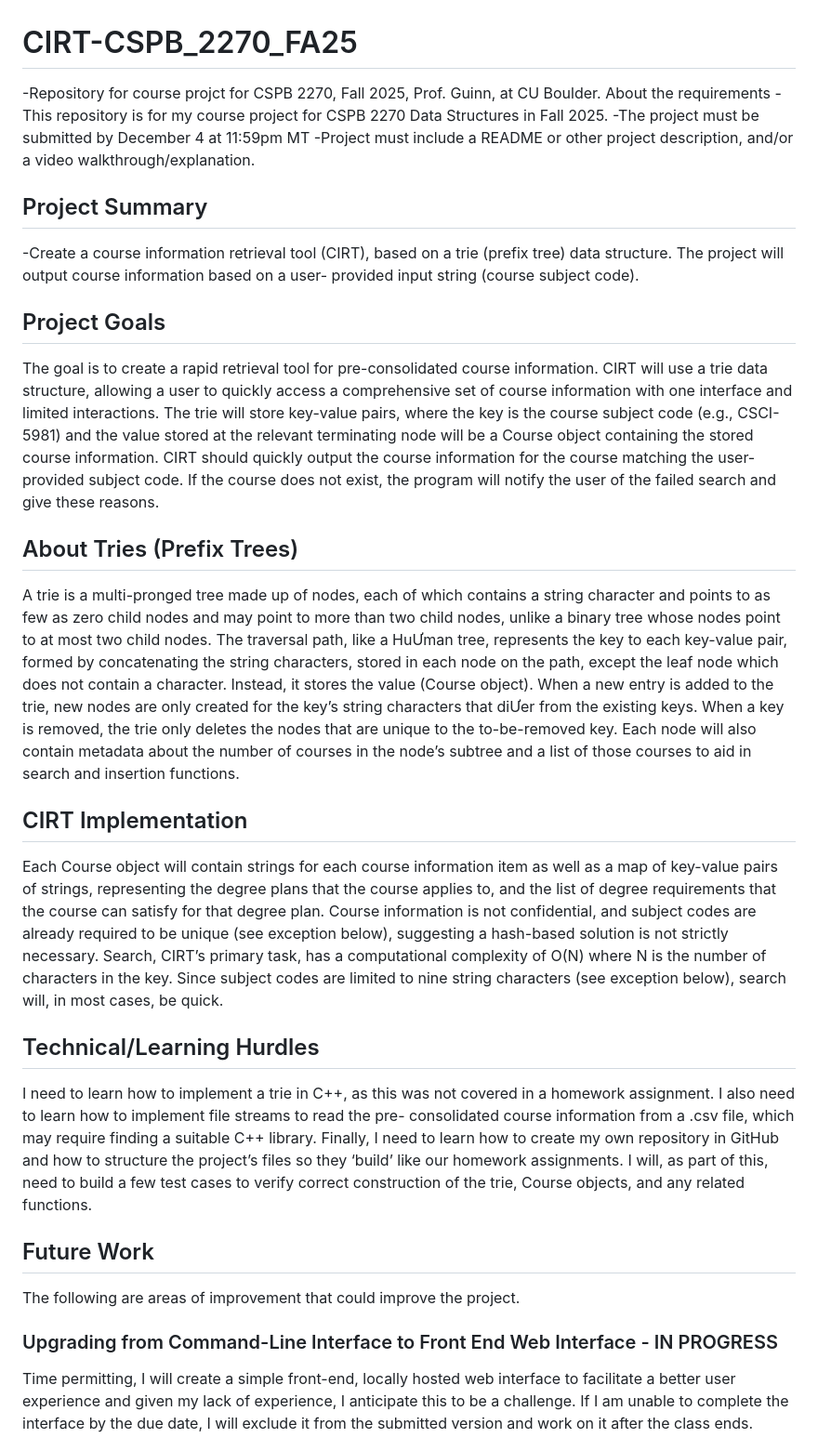
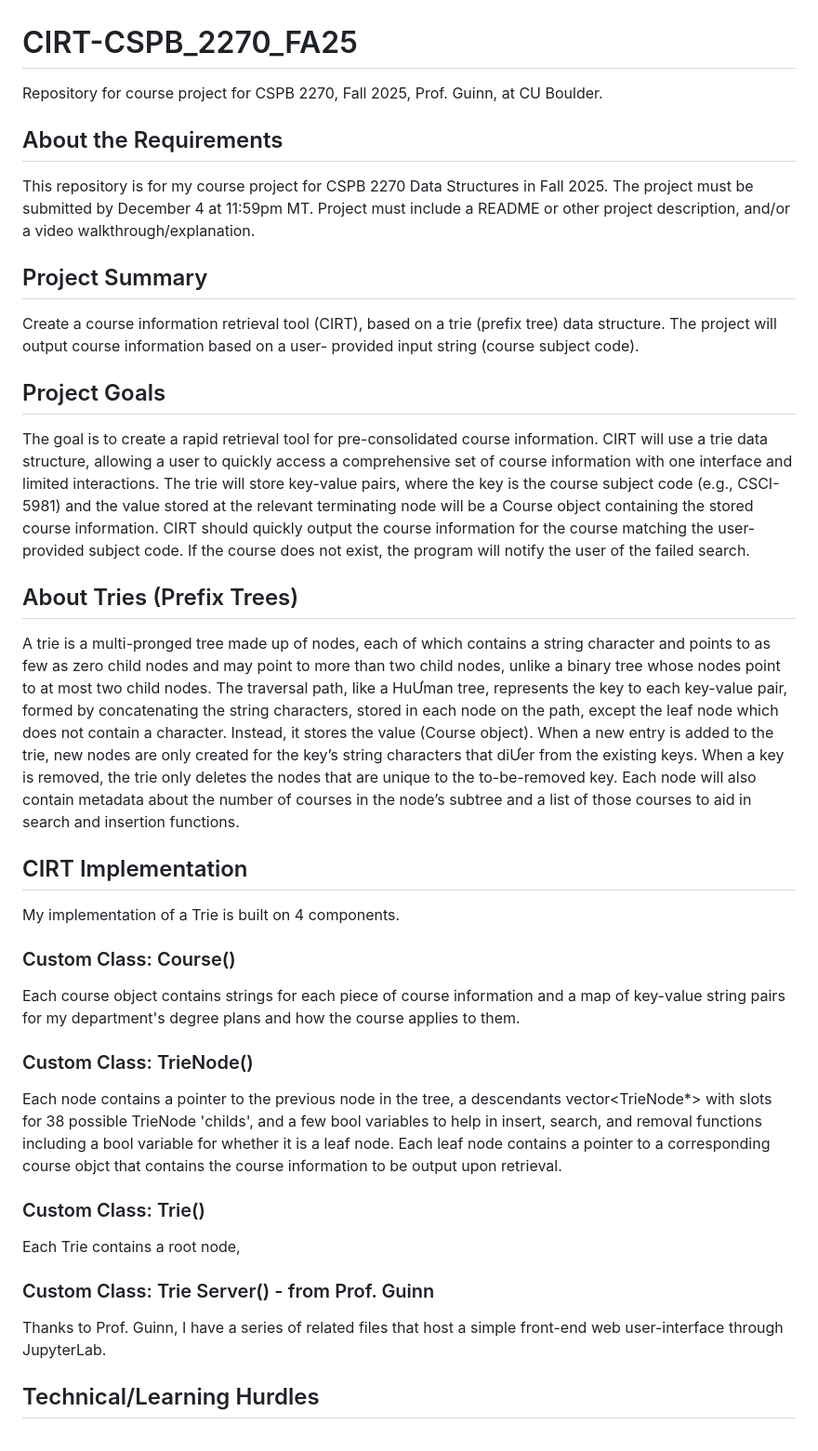
Before and after one commit to DanielAdams-3/CIRT-CSPB_2270_FA25, a Markdown page: README.md, the part around the change printed below. Shown: that part at 93% size. GitHub-like rendering.

Commit message:
Ninth commit - local server web UI functionality added. README updated.

```diff
--- a/README.md
+++ b/README.md
@@ -1,14 +1,12 @@
 # CIRT-CSPB_2270_FA25
--Repository for course projct for CSPB 2270, Fall 2025, Prof. Guinn, at CU Boulder.
-About the requirements
--This repository is for my course project for CSPB 2270 Data Structures in Fall 2025.
--The project must be submitted by December 4 at 11:59pm MT
--Project must include a README or other project description, and/or a video walkthrough/explanation.
-
+Repository for course project for CSPB 2270, Fall 2025, Prof. Guinn, at CU Boulder.
+## About the Requirements
+This repository is for my course project for CSPB 2270 Data Structures in Fall 2025.
+The project must be submitted by December 4 at 11:59pm MT.
+Project must include a README or other project description, and/or a video walkthrough/explanation.
 ## Project Summary
--Create a course information retrieval tool (CIRT), based on a trie (prefix tree) data structure.
+Create a course information retrieval tool (CIRT), based on a trie (prefix tree) data structure.
 The project will output course information based on a user- provided input string (course subject code).
-
 ## Project Goals
 The goal is to create a rapid retrieval tool for pre-consolidated course information. CIRT
 will use a trie data structure, allowing a user to quickly access a comprehensive set of
@@ -17,8 +15,7 @@ pairs, where the key is the course subject code (e.g., CSCI-5981) and the value
 the relevant terminating node will be a Course object containing the stored course
 information. CIRT should quickly output the course information for the course matching the
 user-provided subject code. If the course does not exist, the program will notify the user of
-the failed search and give these reasons.
-
+the failed search.
 ## About Tries (Prefix Trees)
 A trie is a multi-pronged tree made up of nodes, each of which contains a string
 character and points to as few as zero child nodes and may point to more than two child
@@ -31,31 +28,14 @@ that diƯer from the existing keys. When a key is removed, the trie only deletes
 that are unique to the to-be-removed key. Each node will also contain metadata about the
 number of courses in the node’s subtree and a list of those courses to aid in search and
 insertion functions.
-
 ## CIRT Implementation
-Each Course object will contain strings for each course information item as well as a
-map of key-value pairs of strings, representing the degree plans that the course applies to,
-and the list of degree requirements that the course can satisfy for that degree plan.
-Course information is not confidential, and subject codes are already required to be
-unique (see exception below), suggesting a hash-based solution is not strictly necessary.
-Search, CIRT’s primary task, has a computational complexity of O(N) where N is the
-number of characters in the key. Since subject codes are limited to nine string characters
-(see exception below), search will, in most cases, be quick.
-
+My implementation of a Trie is built on 4 components.
+### Custom Class: Course()
+Each course object contains strings for each piece of course information and a map of key-value string pairs for my department's degree plans and how the course applies to them.
+### Custom Class: TrieNode()
+Each node contains a pointer to the previous node in the tree, a descendants vector<TrieNode*> with slots for 38 possible TrieNode 'childs', and a few bool variables to help in insert, search, and removal functions including a bool variable for whether it is a leaf node. Each leaf node contains a pointer to a corresponding course objct that contains the course information to be output upon retrieval.
+### Custom Class: Trie()
+Each Trie contains a root node,
+### Custom Class: Trie Server() - from Prof. Guinn
+Thanks to Prof. Guinn, I have a series of related files that host a simple front-end web user-interface through JupyterLab.
 ## Technical/Learning Hurdles
-I need to learn how to implement a trie in C++, as this was not covered in a homework
-assignment. I also need to learn how to implement file streams to read the pre-
-consolidated course information from a .csv file, which may require finding a suitable C++
-library. Finally, I need to learn how to create my own repository in GitHub and how to
-structure the project’s files so they ‘build’ like our homework assignments. I will, as part of
-this, need to build a few test cases to verify correct construction of the trie, Course objects,
-and any related functions.
-
-## Future Work
-The following are areas of improvement that could improve the project.
-### Upgrading from Command-Line Interface to Front End Web Interface - IN PROGRESS
-Time permitting, I will create a simple front-end, locally hosted web interface to
-facilitate a better user experience and given my lack of experience, I anticipate this to be a
-challenge. If I am unable to complete the interface by the due date, I will exclude it from the
-submitted version and work on it after the class ends.
-
```
Also changed, not shown: other parts of README.md (+38 -47 lines).
